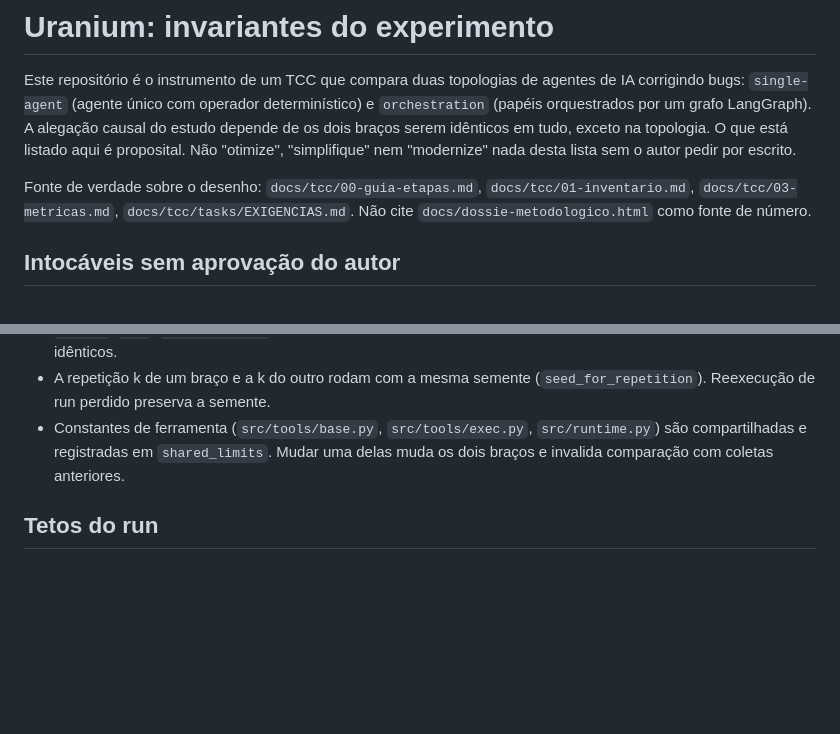
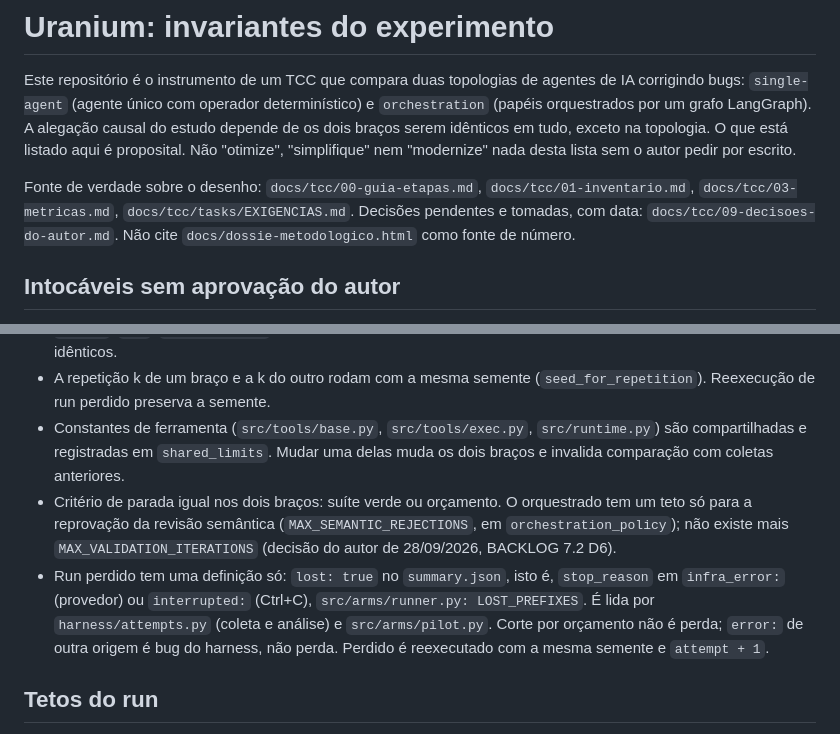
Before and after one commit to isaac-prado/uranium, a Markdown page: CLAUDE.md, 2 parts joined by grey strips. GitHub-like rendering; blank space fills up the shorter version.

```diff
--- a/CLAUDE.md
+++ b/CLAUDE.md
@@ -2,7 +2,7 @@
 
 Este repositório é o instrumento de um TCC que compara duas topologias de agentes de IA corrigindo bugs: `single-agent` (agente único com operador determinístico) e `orchestration` (papéis orquestrados por um grafo LangGraph). A alegação causal do estudo depende de os dois braços serem idênticos em tudo, exceto na topologia. O que está listado aqui é proposital. Não "otimize", "simplifique" nem "modernize" nada desta lista sem o autor pedir por escrito.
 
-Fonte de verdade sobre o desenho: `docs/tcc/00-guia-etapas.md`, `docs/tcc/01-inventario.md`, `docs/tcc/03-metricas.md`, `docs/tcc/tasks/EXIGENCIAS.md`. Não cite `docs/dossie-metodologico.html` como fonte de número.
+Fonte de verdade sobre o desenho: `docs/tcc/00-guia-etapas.md`, `docs/tcc/01-inventario.md`, `docs/tcc/03-metricas.md`, `docs/tcc/tasks/EXIGENCIAS.md`. Decisões pendentes e tomadas, com data: `docs/tcc/09-decisoes-do-autor.md`. Não cite `docs/dossie-metodologico.html` como fonte de número.
 
 ## Intocáveis sem aprovação do autor
 
@@ -17,6 +17,8 @@ Fonte de verdade sobre o desenho: `docs/tcc/00-guia-etapas.md`, `docs/tcc/01-inv
 - Tudo que muda o comportamento de um braço vai ao manifesto (`orchestration_policy`, `shared_limits`, `budget`, `llm`, `driver_policy`). Dois runs com configuração diferente nunca podem produzir manifestos idênticos.
 - A repetição k de um braço e a k do outro rodam com a mesma semente (`seed_for_repetition`). Reexecução de run perdido preserva a semente.
 - Constantes de ferramenta (`src/tools/base.py`, `src/tools/exec.py`, `src/runtime.py`) são compartilhadas e registradas em `shared_limits`. Mudar uma delas muda os dois braços e invalida comparação com coletas anteriores.
+- Critério de parada igual nos dois braços: suíte verde ou orçamento. O orquestrado tem um teto só para a reprovação da revisão semântica (`MAX_SEMANTIC_REJECTIONS`, em `orchestration_policy`); não existe mais `MAX_VALIDATION_ITERATIONS` (decisão do autor de 28/09/2026, BACKLOG 7.2 D6).
+- Run perdido tem uma definição só: `lost: true` no `summary.json`, isto é, `stop_reason` em `infra_error:` (provedor) ou `interrupted:` (Ctrl+C), `src/arms/runner.py: LOST_PREFIXES`. É lida por `harness/attempts.py` (coleta e análise) e `src/arms/pilot.py`. Corte por orçamento não é perda; `error:` de outra origem é bug do harness, não perda. Perdido é reexecutado com a mesma semente e `attempt + 1`.
 
 ## Tetos do run
 
```
Also changed, not shown: docs/tcc/07-execucao.md (+41 -0 lines), docs/tcc/09-decisoes-do-autor.md (added, +319 -0 lines).
